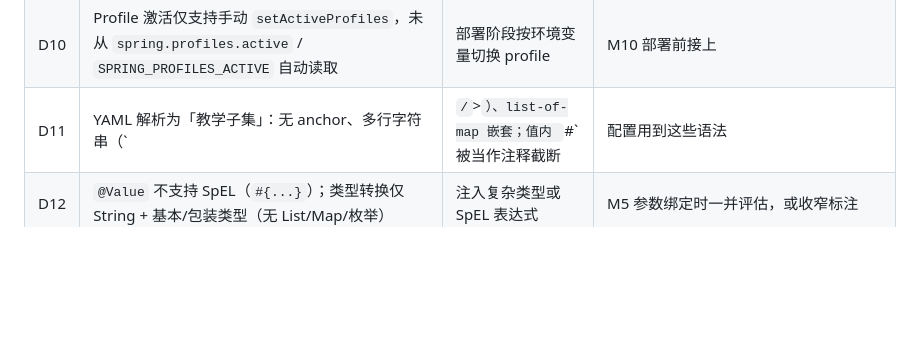
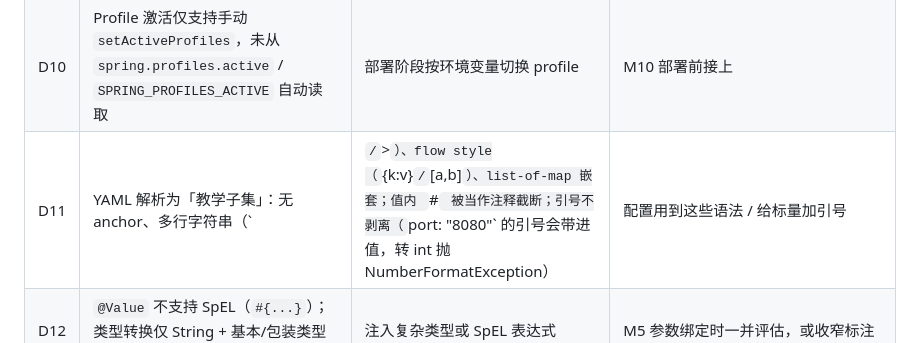
Before and after one commit to NoctilumeDev/MiniSpringBoot, a Markdown page: docs/06-roadmap.md, the part around the change. GitHub-like rendering; blank space fills up the shorter version.

Commit message:
docs: M4 审查回执 —— D11 补记 YAML 引号不剥离与 flow style；B1/B3 已在 M3 修复并回归

```diff
--- a/docs/06-roadmap.md
+++ b/docs/06-roadmap.md
@@ -144,7 +144,7 @@
 | D8 | AOP 仅 JDK 动态代理，无接口的类无法被织入 | 对具体类（如 M5 的 Controller）做 AOP 时 | M5/M6 前评估：引入 CGLIB 代理策略，或将被增强 Bean 接口化 |
 | D9 | demo 包名跨模块重复：`com.minispring.demo` 同时出现在 core（IocDemo）与 context（demo 组件），Scanner 的 `getResource` 按 classpath 顺序命中首个目录，扫描结果依赖 classpath 顺序 | 同一包名跨模块、以文件目录扫描时 | M5 组装前把 demo 包模块化（`core.demo` / `context.demo`） |
 | D10 | Profile 激活仅支持手动 `setActiveProfiles`，未从 `spring.profiles.active` / `SPRING_PROFILES_ACTIVE` 自动读取 | 部署阶段按环境变量切换 profile | M10 部署前接上 |
-| D11 | YAML 解析为「教学子集」：无 anchor、多行字符串（`|`/`>`）、list-of-map 嵌套；值内 `#` 被当作注释截断 | 配置用到这些语法 | 按需扩展 `YamlPropertySourceLoader` |
+| D11 | YAML 解析为「教学子集」：无 anchor、多行字符串（`|`/`>`）、flow style（`{k:v}`/`[a,b]`）、list-of-map 嵌套；值内 `#` 被当作注释截断；引号不剥离（`port: "8080"` 的引号会带进值，转 int 抛 NumberFormatException） | 配置用到这些语法 / 给标量加引号 | 按需扩展 `YamlPropertySourceLoader`（引号剥离建议 M5 写 HTTP/JDBC 配置前先补） |
 | D12 | `@Value` 不支持 SpEL（`#{...}`）；类型转换仅 String + 基本/包装类型（无 List/Map/枚举） | 注入复杂类型或 SpEL 表达式 | M5 参数绑定时一并评估，或收窄标注 |
 | D13 | 配置文件仅 classpath 根 `application.*`，不支持 `config/` 子目录、命令行参数覆盖 | 外部部署自定义配置位置 | M10 部署规范统一约定 |
 
```
